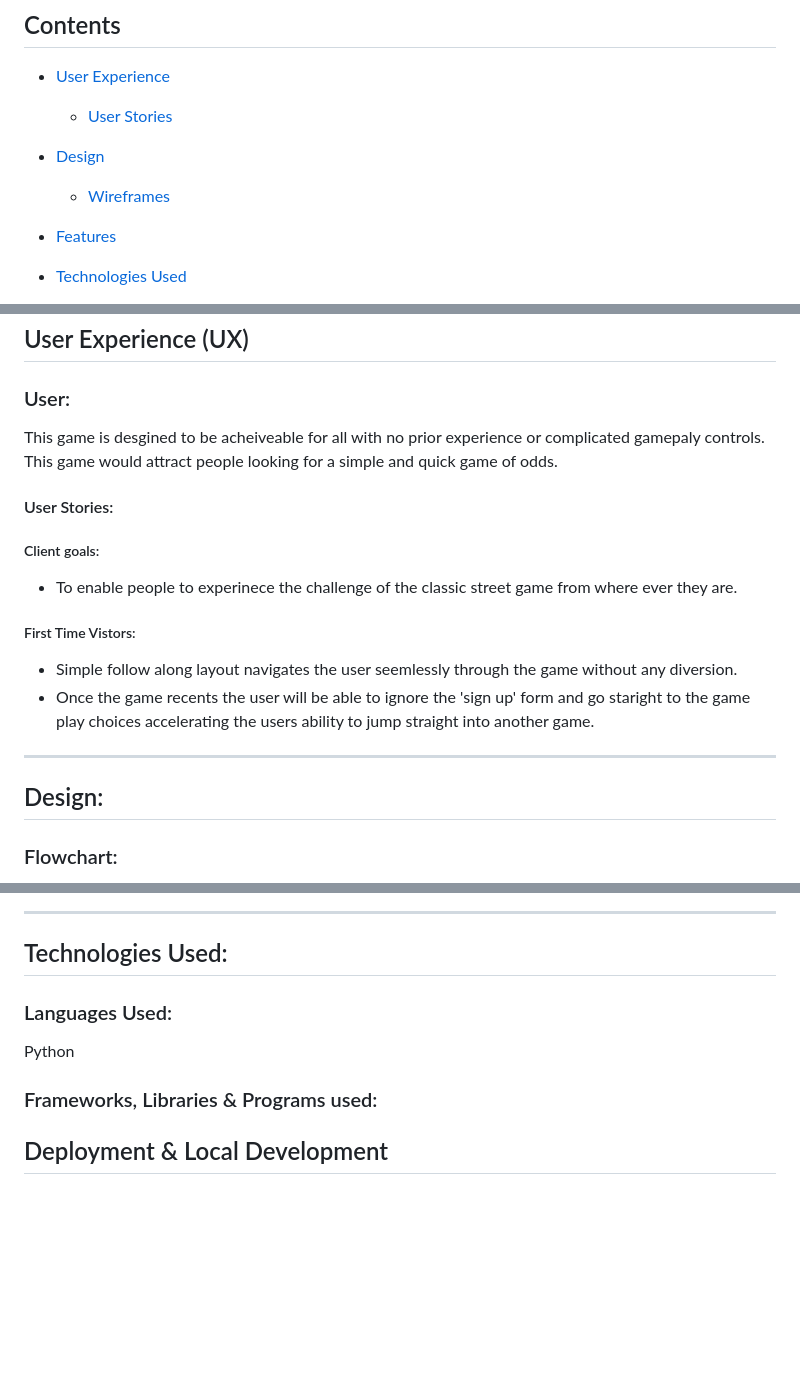
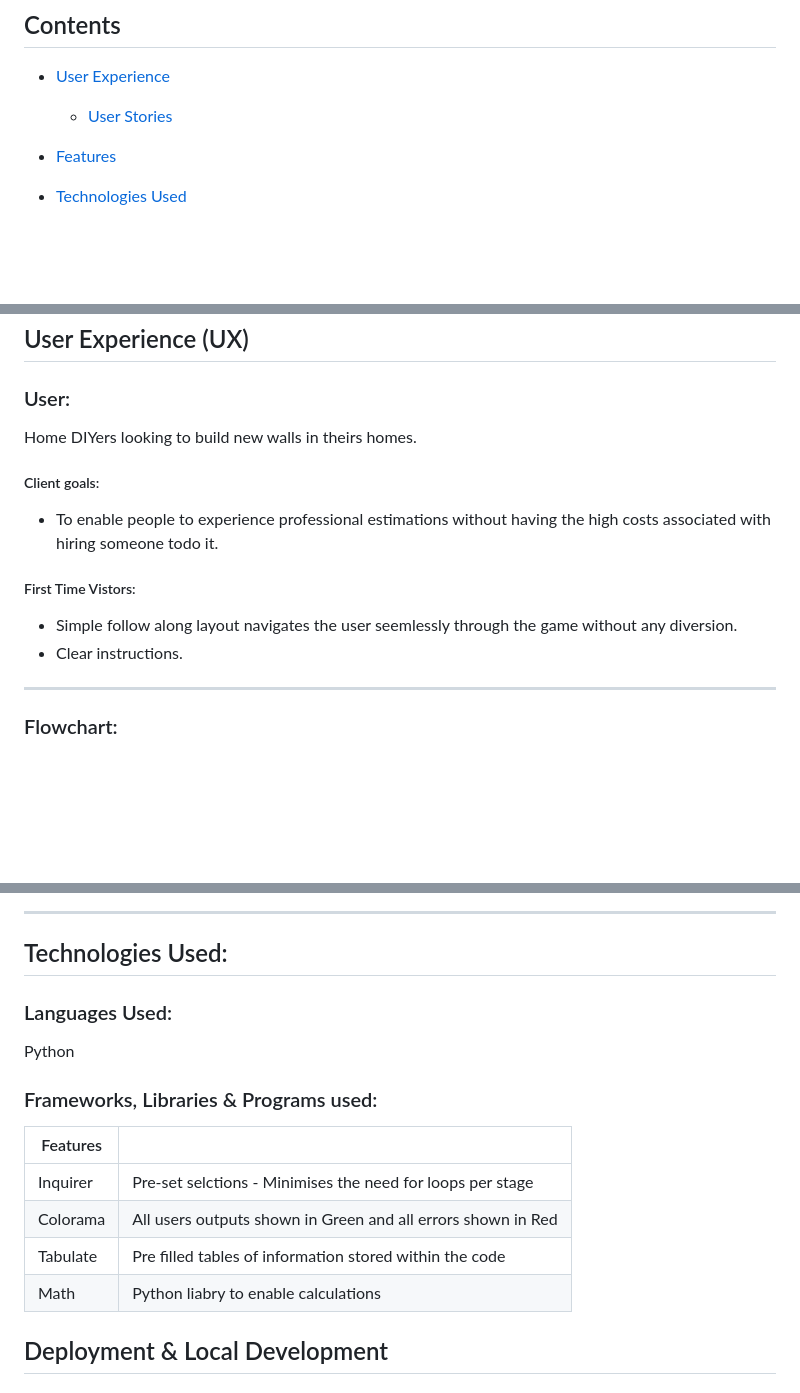
Before and after one commit to DpWhitt6/price_book, a Markdown page: README.md, 3 parts joined by grey strips. Rendered like a GitHub page; blank space fills up the shorter version.

```diff
--- a/README.md
+++ b/README.md
@@ -4,9 +4,6 @@ A calculator that enables those DIYers to place orders like the professionals wi
 ## Contents
 * [User Experience](#user-experience-ux)
   * [User Stories](#user-stories)
-
-* [Design](#design)
-  * [Wireframes](#wireframes)
 
 * [Features](#features)
 
@@ -34,17 +31,14 @@ A calculator that enables those DIYers to place orders like the professionals wi
 ## User Experience (UX)
 
 ### User:
-This game is desgined to be acheiveable for all with no prior experience or complicated gamepaly controls. This game would attract people looking for a simple and quick game of odds.
-
-#### User Stories:
+Home DIYers looking to build new walls in theirs homes.
 
 ##### Client goals:
-* To enable people to experinece the challenge of the classic street game from where ever they are.
+* To enable people to experience professional estimations without having the high costs associated with hiring someone todo it.
 
 ##### First Time Vistors:
 * Simple follow along layout navigates the user seemlessly through the game without any diversion.
-* Once the game recents the user will be able to ignore the 'sign up' form and go staright to the game play choices accelerating the users ability to jump straight into another game.
+* Clear instructions.
 ---
-## Design:
 
 ### Flowchart:
@@ -61,12 +46,18 @@ This game is desgined to be acheiveable for all with no prior experience or comp
 
 ---
+
 ## Technologies Used:
 
 ### Languages Used:
 Python
 
 ### Frameworks, Libraries & Programs used:
-
+|Features||
+|--|--|
+|Inquirer|Pre-set selctions - Minimises the need for loops per stage|
+|Colorama|All users outputs shown in Green and all errors shown in Red|
+|Tabulate|Pre filled tables of information stored within the code|
+|Math| Python liabry to enable calculations|
 
 ## Deployment & Local Development
 
```
Also changed, not shown: other parts of README.md (+1 -10 lines).
